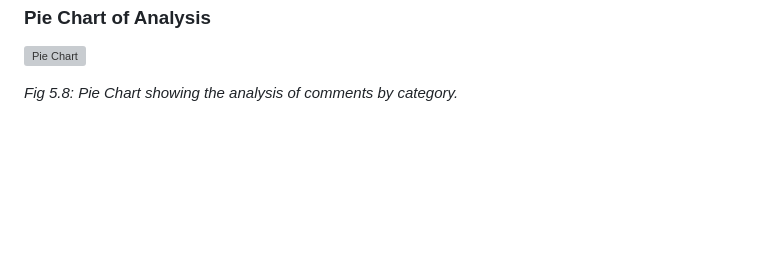
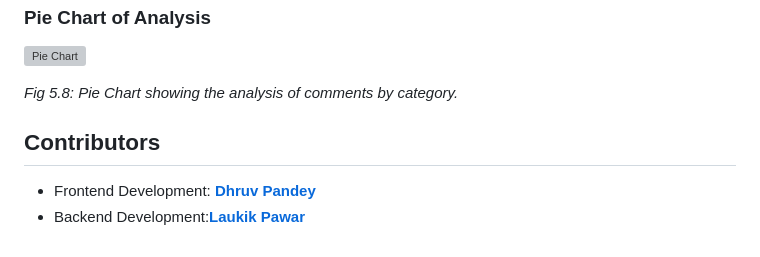
Before and after one commit to itsdhruvrpandey01/youtube-comment-sentiments, a Markdown page: README.md, the part around the change. Drawn GitHub-style; blank space fills up the shorter version; grey boxes are pictures that could not be loaded.

```diff
--- a/README.md
+++ b/README.md
@@ -100,3 +100,8 @@ Access the application at http://127.0.0.1:5000/ in your web browser.
 ![Pie Chart](https://github.com/itsdhruvrpandey01/youtube-comment-sentiments/assets/130044341/57dcc20e-0219-4836-86d9-116aec5d5217)
 
 *Fig 5.8: Pie Chart showing the analysis of comments by category.*
+
+## Contributors
+
+- Frontend Development: **[Dhruv Pandey](https://github.com/itsdhruvrpandey01)**
+- Backend Development:**[Laukik Pawar](https://github.com/Laukik-Pawar)**
```
